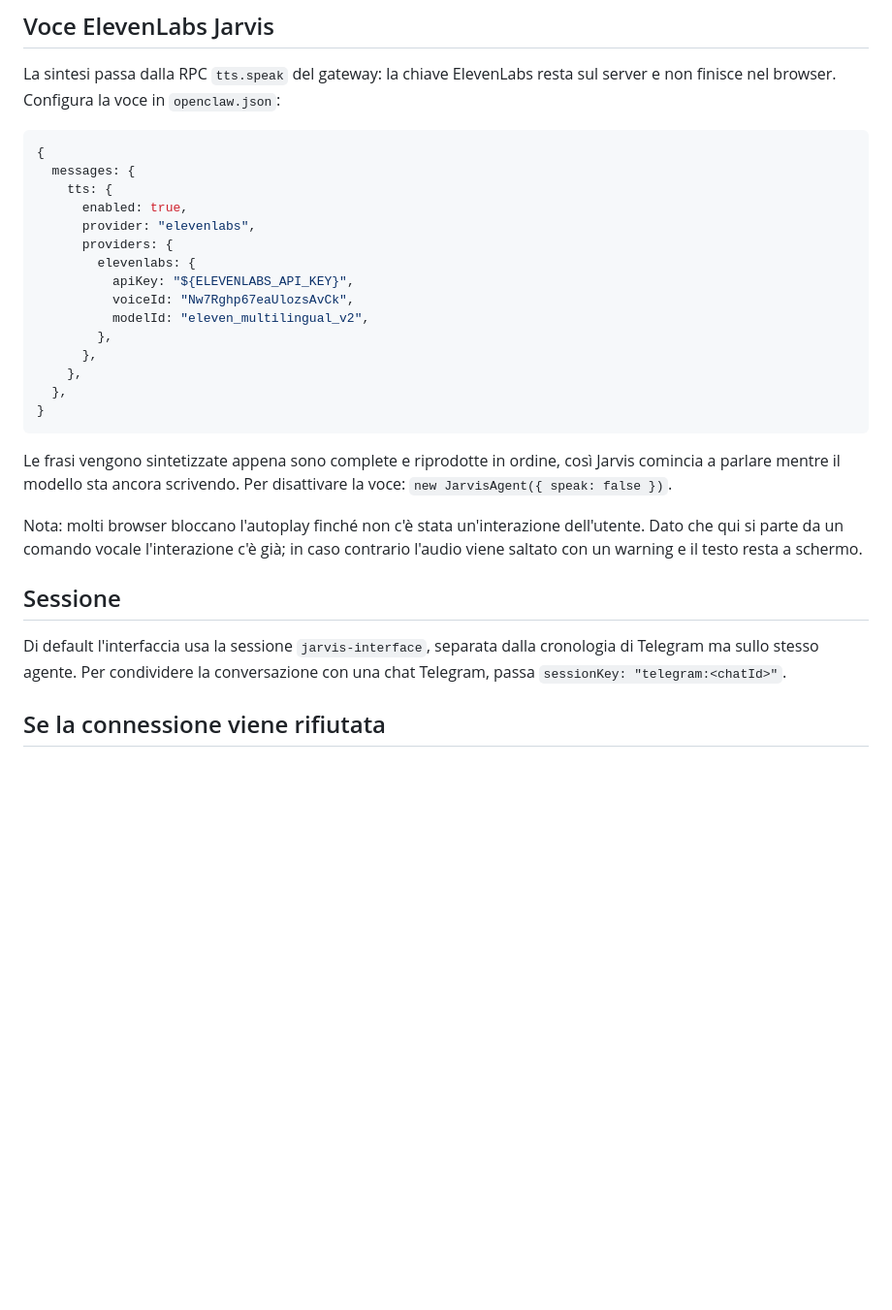
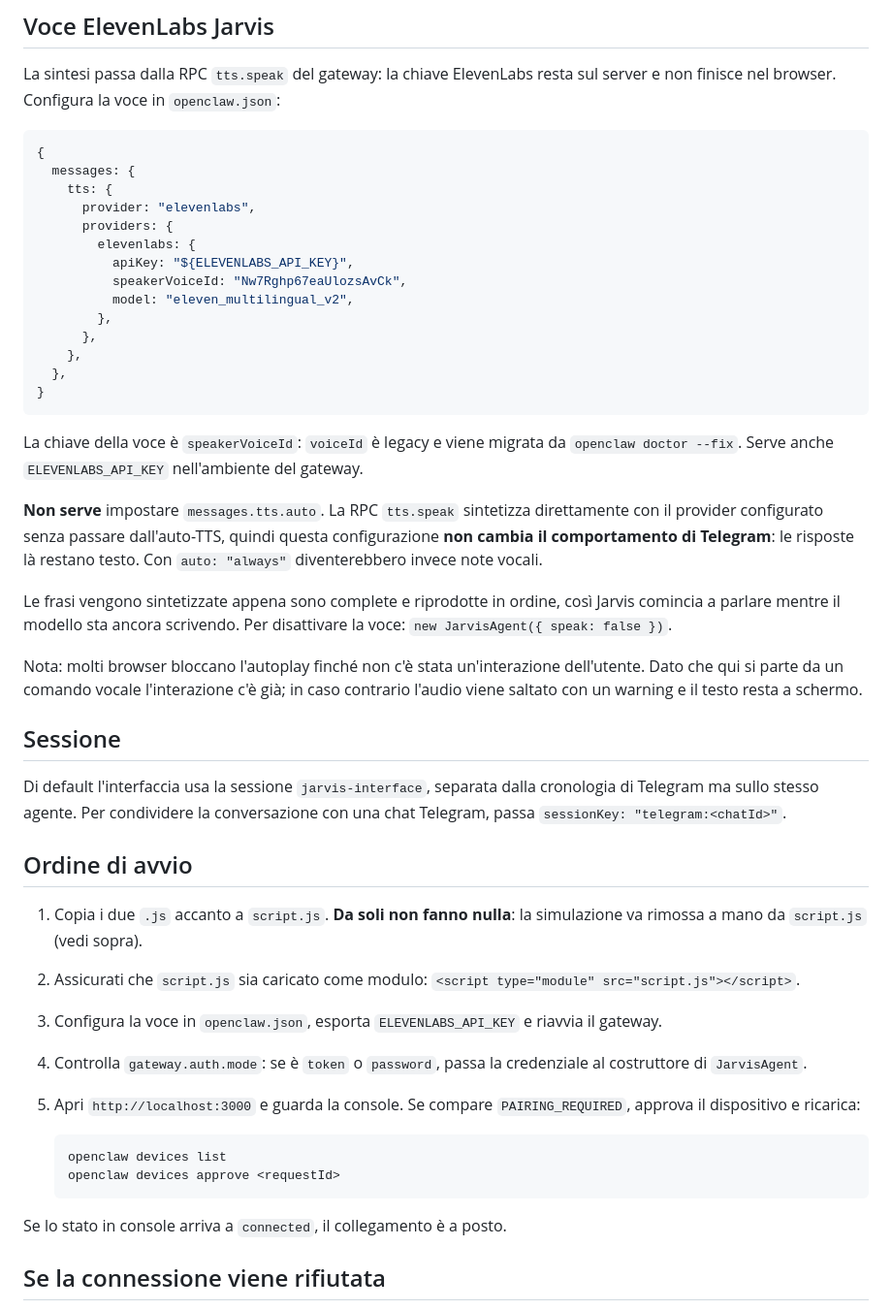
Before and after one commit to vitovelvi/Sito-Web-Osteria-del-Vicario, a Markdown page: openclaw/jarvis-interface/README.md, the part around the change. Shown at 97% size. Rendered like a GitHub page; blank space fills up the shorter version.

Commit message:
Correggi la config TTS: speakerVoiceId e nessun auto-TTS
La chiave voiceId sotto messages.tts.providers è legacy: il codice la migra a
speakerVoiceId, quindi la config precedente non avrebbe selezionato la voce
Jarvis. Corretti anche modelId in model.

Rimosso messages.tts.enabled, che non esiste nello schema, e chiarito che non
serve messages.tts.auto: la RPC tts.speak sintetizza direttamente con il
provider configurato, quindi la configurazione non trasforma le risposte
Telegram in note vocali.

Aggiunto l'ordine di avvio, incluso il fatto che copiare i moduli non basta
finché la simulazione resta in script.js.

Co-Authored-By: Claude Fable 5 <noreply@anthropic.com>
Claude-Session: https://claude.ai/code/session_01F75WWnn2dNAAEcsfc8NFcm

````diff
--- a/openclaw/jarvis-interface/README.md
+++ b/openclaw/jarvis-interface/README.md
@@ -81,19 +81,27 @@ sul server e non finisce nel browser. Configura la voce in `openclaw.json`:
 {
   messages: {
     tts: {
-      enabled: true,
       provider: "elevenlabs",
       providers: {
         elevenlabs: {
           apiKey: "${ELEVENLABS_API_KEY}",
-          voiceId: "Nw7Rghp67eaUlozsAvCk",
-          modelId: "eleven_multilingual_v2",
+          speakerVoiceId: "Nw7Rghp67eaUlozsAvCk",
+          model: "eleven_multilingual_v2",
         },
       },
     },
   },
 }
 ```
+
+La chiave della voce è `speakerVoiceId`: `voiceId` è legacy e viene migrata da
+`openclaw doctor --fix`. Serve anche `ELEVENLABS_API_KEY` nell'ambiente del
+gateway.
+
+**Non serve** impostare `messages.tts.auto`. La RPC `tts.speak` sintetizza
+direttamente con il provider configurato senza passare dall'auto-TTS, quindi
+questa configurazione **non cambia il comportamento di Telegram**: le risposte
+là restano testo. Con `auto: "always"` diventerebbero invece note vocali.
 
 Le frasi vengono sintetizzate appena sono complete e riprodotte in ordine, così
 Jarvis comincia a parlare mentre il modello sta ancora scrivendo. Per disattivare
@@ -108,6 +116,26 @@ in caso contrario l'audio viene saltato con un warning e il testo resta a scherm
 Di default l'interfaccia usa la sessione `jarvis-interface`, separata dalla
 cronologia di Telegram ma sullo stesso agente. Per condividere la conversazione
 con una chat Telegram, passa `sessionKey: "telegram:<chatId>"`.
+
+## Ordine di avvio
+
+1. Copia i due `.js` accanto a `script.js`. **Da soli non fanno nulla**: la
+   simulazione va rimossa a mano da `script.js` (vedi sopra).
+2. Assicurati che `script.js` sia caricato come modulo:
+   `<script type="module" src="script.js"></script>`.
+3. Configura la voce in `openclaw.json`, esporta `ELEVENLABS_API_KEY` e
+   riavvia il gateway.
+4. Controlla `gateway.auth.mode`: se è `token` o `password`, passa la
+   credenziale al costruttore di `JarvisAgent`.
+5. Apri `http://localhost:3000` e guarda la console. Se compare
+   `PAIRING_REQUIRED`, approva il dispositivo e ricarica:
+
+   ```bash
+   openclaw devices list
+   openclaw devices approve <requestId>
+   ```
+
+Se lo stato in console arriva a `connected`, il collegamento è a posto.
 
 ## Se la connessione viene rifiutata
 
````
